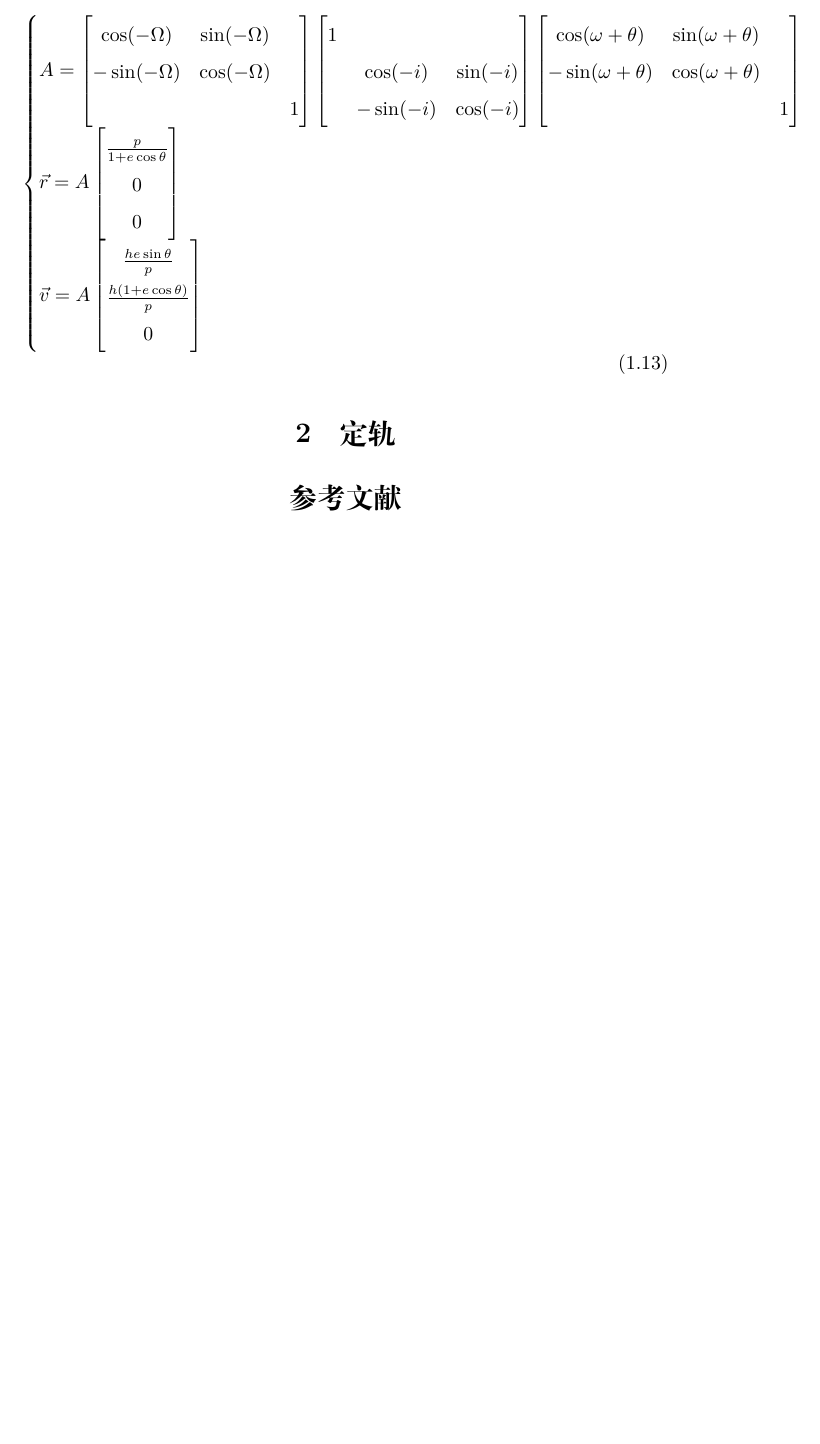
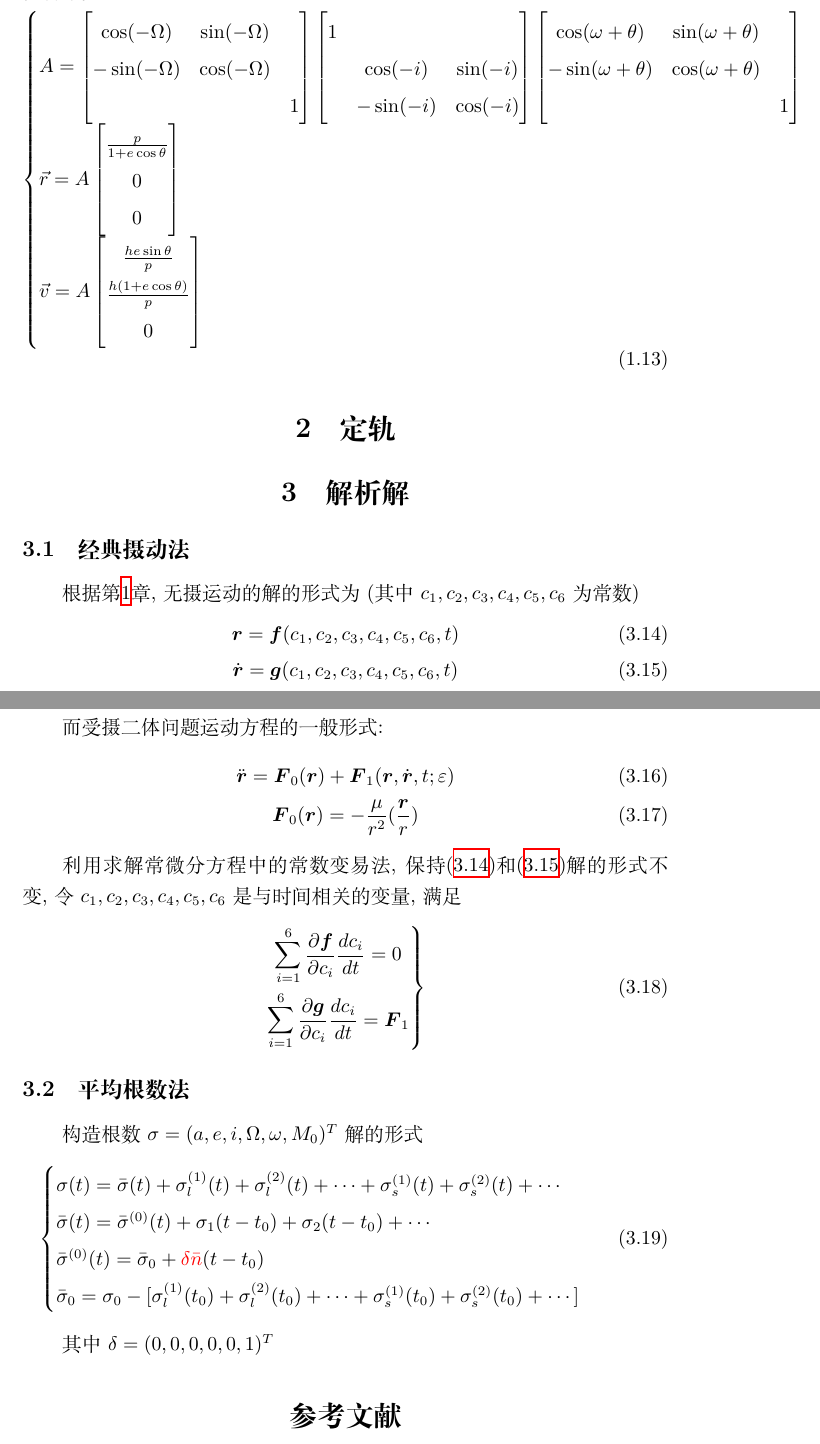
Before and after one commit to haodayizhia/Astrodynamics-Tools, a LaTeX document (tex/document.tex): part of page 4 of 4 before the commit and two parts of pages 4 and 5 of 5 after it, the two joined at a grey line, cut so that both start at the same text, the shorter picture padded with empty space. Compiled offline with XeLaTeX.

Commit message:
update tex

```diff
--- a/tex/document.tex
+++ b/tex/document.tex
@@ -152,5 +152,43 @@ $\theta$: True anomaly(真近点角), $E$: Eccentric anomaly(偏近点角), $M$:
 \end{equation}
 
 \section{定轨}
+
+\section{解析解}
+\subsection{经典摄动法}
+根据第\ref{二体问题}章, 无摄运动的解的形式为(其中$c_1,c_2,c_3,c_4,c_5,c_6$为常数)
+\begin{gather}\label{eq:3.14}
+	\boldsymbol{r}=\boldsymbol{f}(c_1,c_2,c_3,c_4,c_5,c_6,t)\\
+	\label{eq:3.15}
+	\dot{\boldsymbol{r}}=\boldsymbol{g}(c_1,c_2,c_3,c_4,c_5,c_6,t)
+\end{gather}
+
+而受摄二体问题运动方程的一般形式:
+\begin{gather}
+	\ddot{\boldsymbol{r}}=\boldsymbol{F}_0(\boldsymbol{r})+\boldsymbol{F}_1(\boldsymbol{r},\dot{\boldsymbol{r}},t;\varepsilon)\\
+	\boldsymbol{F}_0(\boldsymbol{r})=-\frac{\mu}{r^2}(\frac{\boldsymbol{r}}{r})
+\end{gather}
+
+利用求解常微分方程中的常数变易法,保持\eqref{eq:3.14}和\eqref{eq:3.15}解的形式不变,令$c_1,c_2,c_3,c_4,c_5,c_6$是与时间相关的变量,满足
+\[
+	\left.
+	\begin{gathered}
+		\sum_{i=1}^{6}\frac{\partial \boldsymbol{f}}{\partial c_i}\frac{dc_i}{dt}=0\\
+		\sum_{i=1}^{6}\frac{\partial \boldsymbol{g}}{\partial c_i}\frac{dc_i}{dt}=\boldsymbol{F}_1
+	\end{gathered}\right\}\tag{\stepcounter{equation}\theequation}
+\]
+
+\subsection{平均根数法}
+构造根数$\sigma=(a,e,i,\Omega,\omega,M_0)^T$解的形式
+\begin{equation}
+\begin{cases}
+	\sigma(t)=\bar{\sigma}(t)+\sigma^{(1)}_l(t)+\sigma^{(2)}_l(t)+\cdots+\sigma^{(1)}_s(t)+\sigma^{(2)}_s(t)+\cdots\\
+	\bar{\sigma}(t)=\bar{\sigma}^{(0)}(t)+\sigma_1(t-t_0)+\sigma_2(t-t_0)+\cdots\\
+	\bar{\sigma}^{(0)}(t)=\bar{\sigma}_0+\textcolor{red}{\delta\bar{n}}(t-t_0)\\
+	\bar{\sigma}_0=\sigma_0-[\sigma^{(1)}_l(t_0)+\sigma^{(2)}_l(t_0)+\cdots+\sigma^{(1)}_s(t_0)+\sigma^{(2)}_s(t_0)+\cdots]
+\end{cases}
+\end{equation}
+
+其中$\delta=(0,0,0,0,0,1)^T$
+
 \bibliography{math}
 \end{document}
```
Also changed, not shown: tex/document.pdf, tex/document.tex (2 more changed lines), 6 other files.
